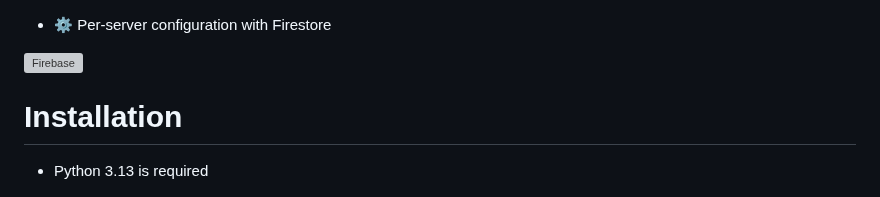
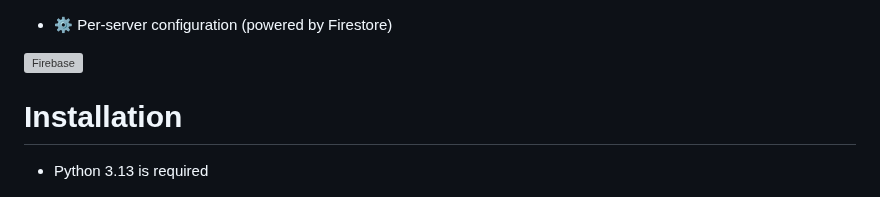
Before and after one commit to watchmypizza/Meteor, a Markdown page: README.md, the part around the change. GitHub-like rendering; grey boxes are pictures that could not be loaded.

```diff
--- a/README.md
+++ b/README.md
@@ -28,7 +28,7 @@ Example Ticket System:
 
 ![Example Ticket System](./example_ticket_system.png "Example Ticket System")
 
-- ⚙️ Per-server configuration with Firestore
+- ⚙️ Per-server configuration (powered by Firestore)
 
 <img src="./firebase-logo-vertical.png" alt="Firebase" width="64">
 
```
